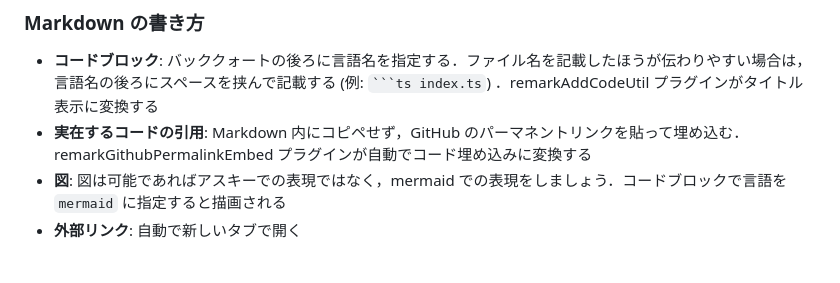
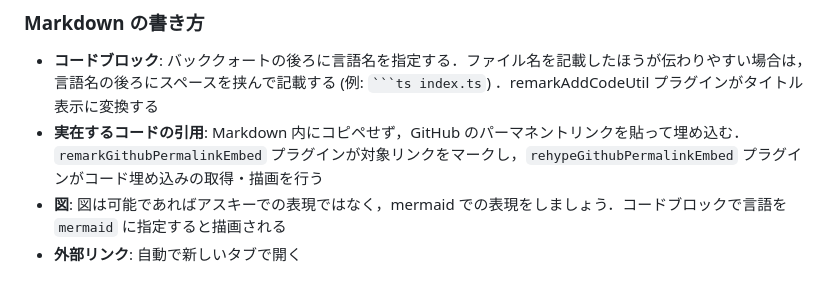
Before and after one commit to vinyl-umbrella/blog, a Markdown page: .github/copilot-instructions.md, the part around the change. GitHub-like rendering.

Commit message:
Update .github/copilot-instructions.md
Co-authored-by: Copilot <175728472+Copilot@users.noreply.github.com>

````diff
--- a/.github/copilot-instructions.md
+++ b/.github/copilot-instructions.md
@@ -45,7 +45,7 @@ draft: true # 下書きの場合にのみ設定
 ### Markdown の書き方
 
 - **コードブロック**: バッククォートの後ろに言語名を指定する．ファイル名を記載したほうが伝わりやすい場合は，言語名の後ろにスペースを挟んで記載する (例: `` ```ts index.ts ``) ．remarkAddCodeUtil プラグインがタイトル表示に変換する
-- **実在するコードの引用**: Markdown 内にコピペせず，GitHub のパーマネントリンクを貼って埋め込む．remarkGithubPermalinkEmbed プラグインが自動でコード埋め込みに変換する
+- **実在するコードの引用**: Markdown 内にコピペせず，GitHub のパーマネントリンクを貼って埋め込む．`remarkGithubPermalinkEmbed` プラグインが対象リンクをマークし，`rehypeGithubPermalinkEmbed` プラグインがコード埋め込みの取得・描画を行う
 - **図**: 図は可能であればアスキーでの表現ではなく，mermaid での表現をしましょう．コードブロックで言語を `mermaid` に指定すると描画される
 - **外部リンク**: 自動で新しいタブで開く
 
````
